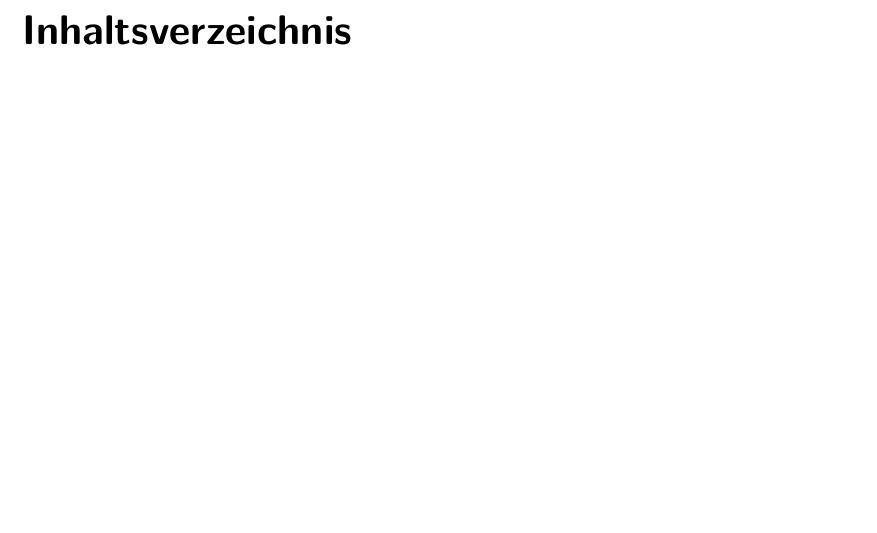
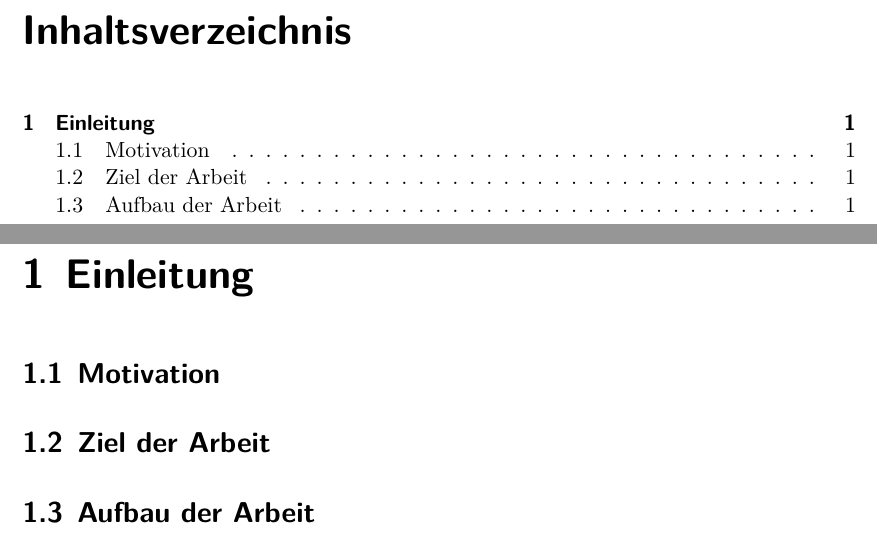
Before and after one commit to mirko-lelansky/masterthesis-graphstreaming, a LaTeX thesis (thesis/main.tex, which reads thesis/pages/introduction.tex): part of page 4 of 6 before the commit and two parts of pages 4 and 5 of 7 after it, the two joined at a grey line, cut so that both start at the same text, the shorter picture padded with empty space. Compiled offline with XeLaTeX.

Commit message:
Add the headings for the introduction

```diff
--- a/thesis/main.tex
+++ b/thesis/main.tex
@@ -19,7 +19,7 @@
 \usepackage{graphicx, grffile}
 \usepackage[pdftitle={Evaluation aktueller Bibliotheken für Stream Graph Processing},
 pdfauthor={Mirko Lelansky}, pdfkeywords={{Graph}, {Stream Processing}, {Integration}, {Apache Flink}},
-unicode=true, colorlinks=true, linkcolor=black, urlcolor=black]{hyperref}
+colorlinks=true, linkcolor=black, unicode=true, urlcolor=black]{hyperref}
 \usepackage[acronym, toc]{glossaries}
 \setlength{\parskip}{\medskipamount}
 %% Deutsche Kurzfassung und englisches Abstract auf eine Seite
--- a/thesis/pages/introduction.tex
+++ b/thesis/pages/introduction.tex
@@ -0,0 +1,4 @@
+\chapter{Einleitung}
+\section{Motivation}
+\section{Ziel der Arbeit}
+\section{Aufbau der Arbeit}
```
